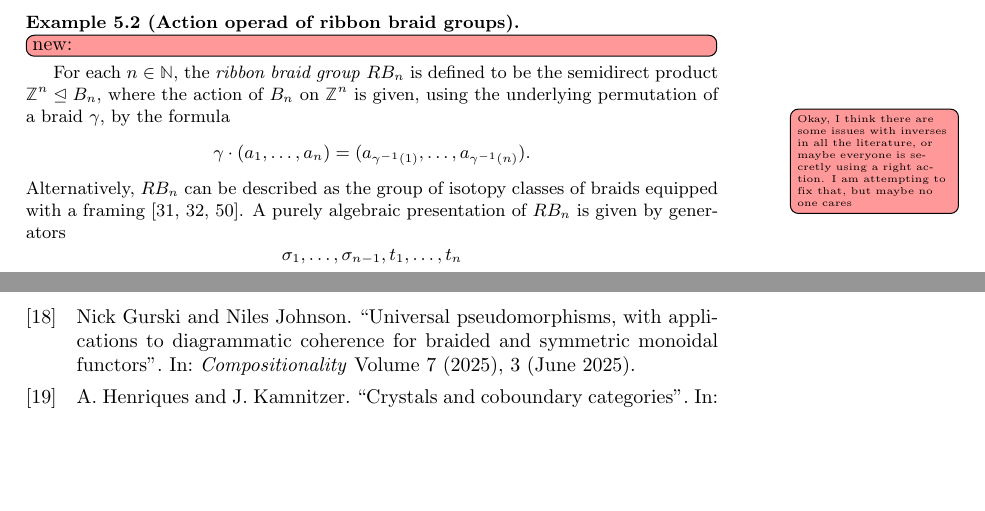
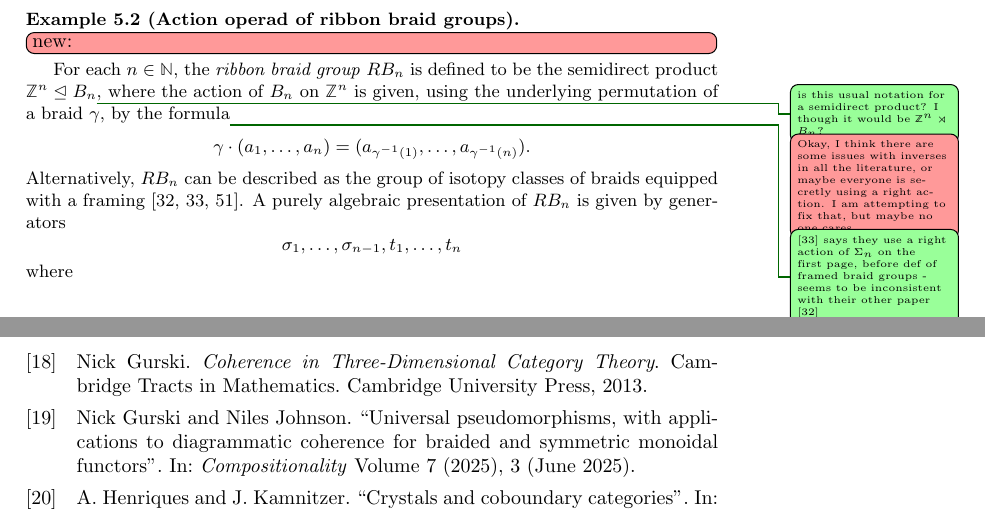
Before and after one commit to nickgurski/action_operads, a LaTeX document (paper/operads_paper-v2.tex, which reads paper/action_op_ref.bib, paper/v2p1.tex): two parts of pages 21 and 100 of 102, joined at a grey line, cut so that both start at the same text, the shorter picture padded with empty space. Compiled offline with LaTeX, dvips and Ghostscript.

```diff
--- a/paper/action_op_ref.bib
+++ b/paper/action_op_ref.bib
@@ -321,3 +321,8 @@
     year = {2023},
     keywords = {-theory, Multicategories, Multifunctors, Multiplicative equivariant infinite loop spaces, Operads},
     pages = {108865},
+}
+
+@book{coh3d,
+    place={Cambridge},
+    series={Cambridge Tracts in Mathematics},
@@ -324,3 +332,5 @@
+    year={2013},
+    collection={Cambridge Tracts in Mathematics}
 }
 
 @article{gj-pseudo,
--- a/paper/v2p1.tex
+++ b/paper/v2p1.tex
@@ -1459,7 +1459,7 @@
 
 \begin{example}[(Action operad of ribbon braid groups)]\label{example:aop-rbraid}
 \ngnoteil{new:}
-For each $n \in \mathbb{N}$, the \emph{ribbon braid group} $RB_{n}$ is defined to be the semidirect product $\mathbb{Z}^n \trianglelefteq B_n$, where the action of $B_n$ on $\mathbb{Z}^n$ is given, using the underlying permutation of a braid $\gamma$, by the formula\ngmpar{Okay, I think there are some issues with inverses in all the literature, or maybe everyone is secretly using a right action. I am attempting to fix that, but maybe no one cares}
+For each $n \in \mathbb{N}$, the \emph{ribbon braid group} $RB_{n}$ is defined to be the semidirect product $\mathbb{Z}^n \trianglelefteq B_n$\acnote{is this usual notation for a semidirect product? I though it would be $\mathbb{Z}^n \rtimes B_n$?}, where the action of $B_n$ on $\mathbb{Z}^n$ is given, using the underlying permutation of a braid $\gamma$, by the formula\ngmpar{Okay, I think there are some issues with inverses in all the literature, or maybe everyone is secretly using a right action. I am attempting to fix that, but maybe no one cares}\acnote{\cite{KS-framed2} says they use a right action of $\Sigma_n$ on the first page, before def of framed braid groups - seems to be inconsistent with their other paper \cite{KS-framed}}
 \[
 \gamma \cdot (a_1, \ldots, a_n) = (a_{\gamma^{-1}(1)}, \ldots, a_{\gamma^{-1}(n)}).
 \]
```
Also changed, not shown: paper/v2p3.tex (+2 -2 lines), paper/operads_paper-v2.bbl, paper/operads_paper-v2.pdf, paper/action_op_ref.bib (3 more changed lines), 1 other file.
